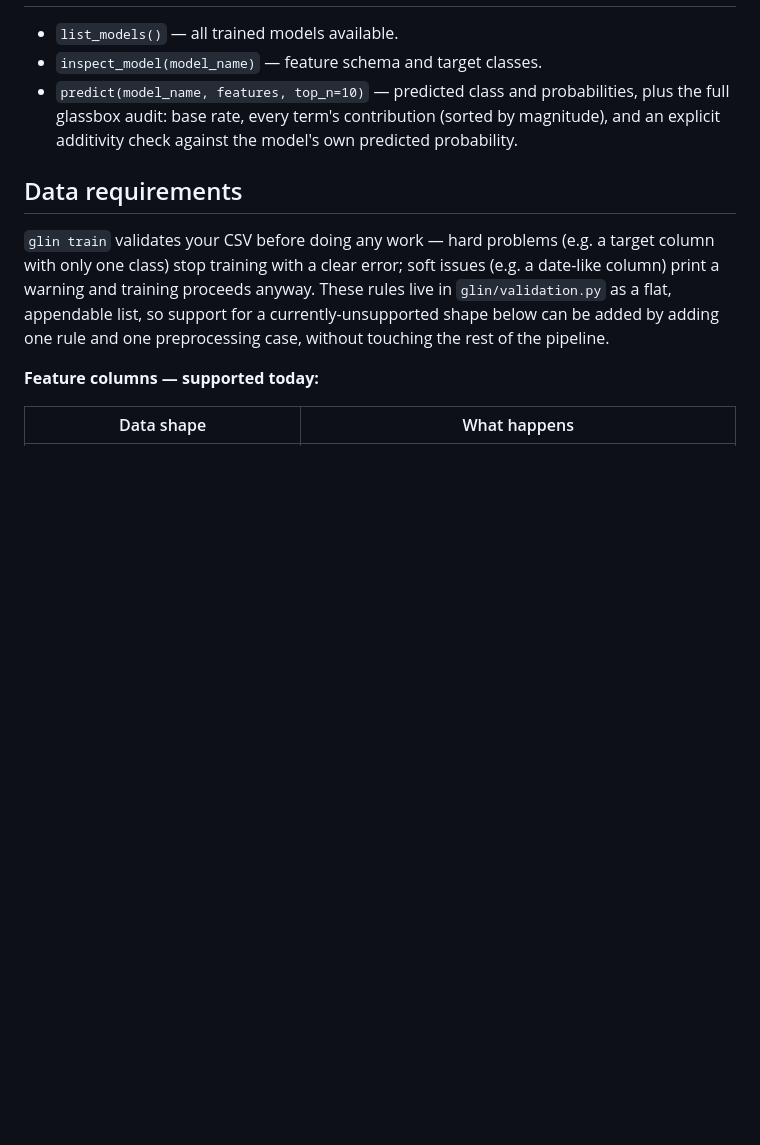
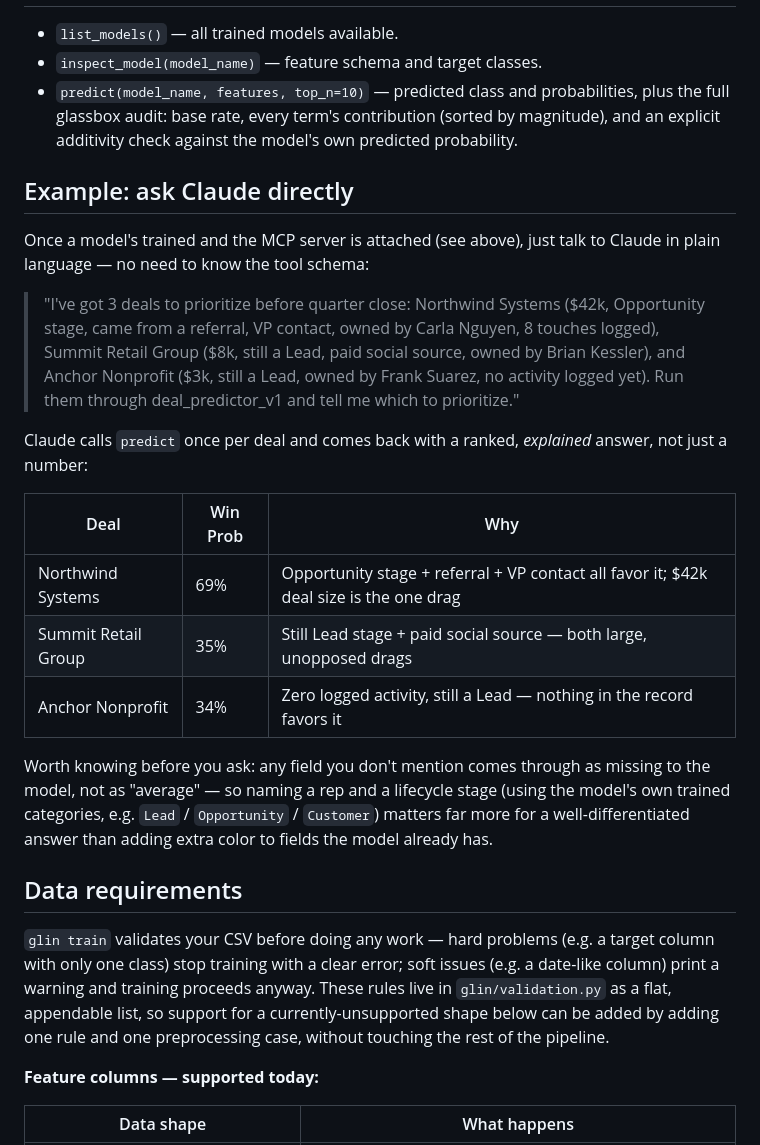
Before and after one commit to AkashChatterjee/glin, a Markdown page: README.md, the part around the change. Rendered like a GitHub page; blank space fills up the shorter version.

Commit message:
Adding an example of usage to README

```diff
--- a/README.md
+++ b/README.md
@@ -85,6 +85,22 @@ claude mcp add --transport http glin http://<host>:8000/mcp
 - `inspect_model(model_name)` — feature schema and target classes.
 - `predict(model_name, features, top_n=10)` — predicted class and probabilities, plus the full glassbox audit: base rate, every term's contribution (sorted by magnitude), and an explicit additivity check against the model's own predicted probability.
 
+## Example: ask Claude directly
+
+Once a model's trained and the MCP server is attached (see above), just talk to Claude in plain language — no need to know the tool schema:
+
+> "I've got 3 deals to prioritize before quarter close: Northwind Systems ($42k, Opportunity stage, came from a referral, VP contact, owned by Carla Nguyen, 8 touches logged), Summit Retail Group ($8k, still a Lead, paid social source, owned by Brian Kessler), and Anchor Nonprofit ($3k, still a Lead, owned by Frank Suarez, no activity logged yet). Run them through deal_predictor_v1 and tell me which to prioritize."
+
+Claude calls `predict` once per deal and comes back with a ranked, *explained* answer, not just a number:
+
+| Deal | Win Prob | Why |
+|---|---|---|
+| Northwind Systems | 69% | Opportunity stage + referral + VP contact all favor it; $42k deal size is the one drag |
+| Summit Retail Group | 35% | Still Lead stage + paid social source — both large, unopposed drags |
+| Anchor Nonprofit | 34% | Zero logged activity, still a Lead — nothing in the record favors it |
+
+Worth knowing before you ask: any field you don't mention comes through as missing to the model, not as "average" — so naming a rep and a lifecycle stage (using the model's own trained categories, e.g. `Lead` / `Opportunity` / `Customer`) matters far more for a well-differentiated answer than adding extra color to fields the model already has.
+
 ## Data requirements
 
 `glin train` validates your CSV before doing any work — hard problems (e.g. a target column with only one class) stop training with a clear error; soft issues (e.g. a date-like column) print a warning and training proceeds anyway. These rules live in `glin/validation.py` as a flat, appendable list, so support for a currently-unsupported shape below can be added by adding one rule and one preprocessing case, without touching the rest of the pipeline.
```
